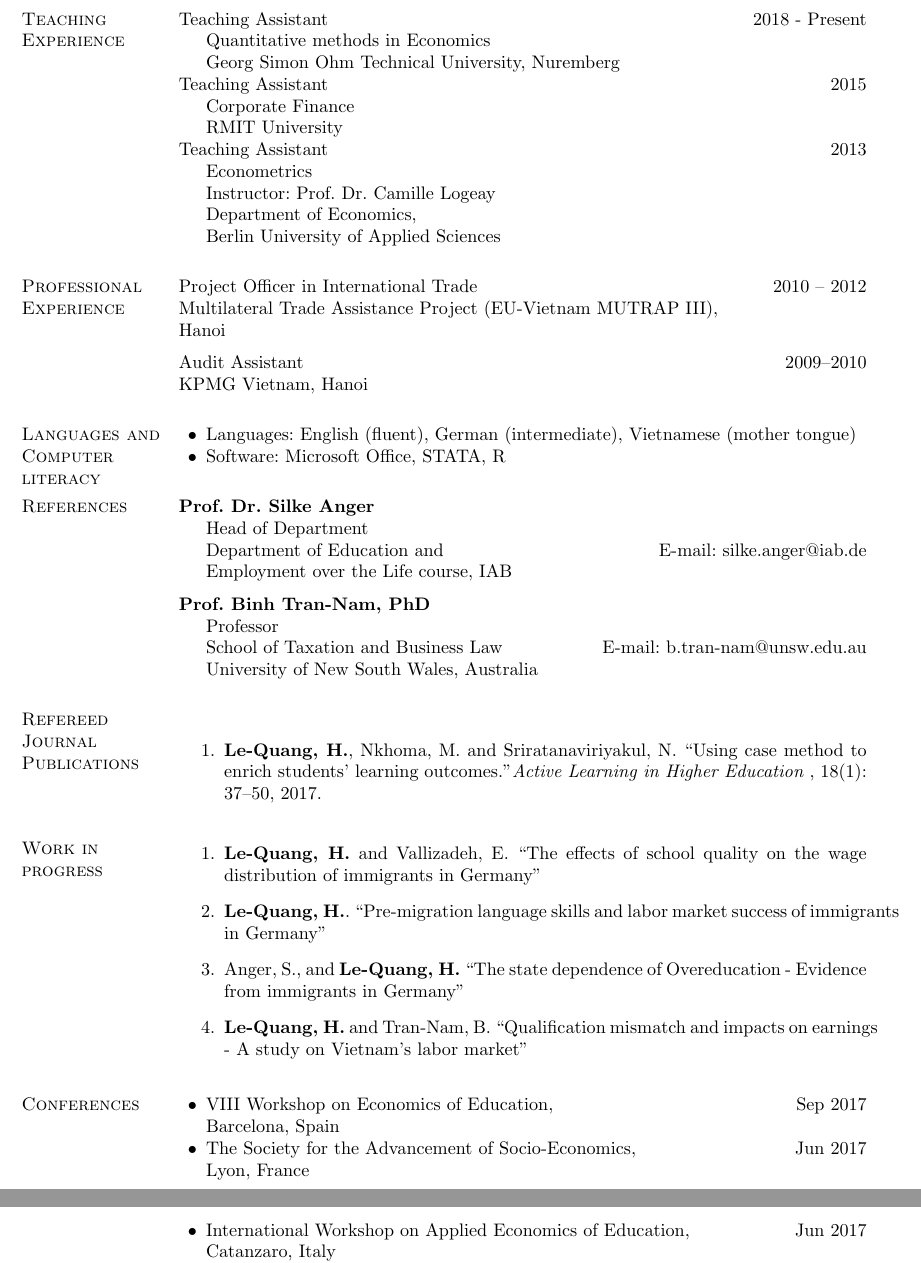
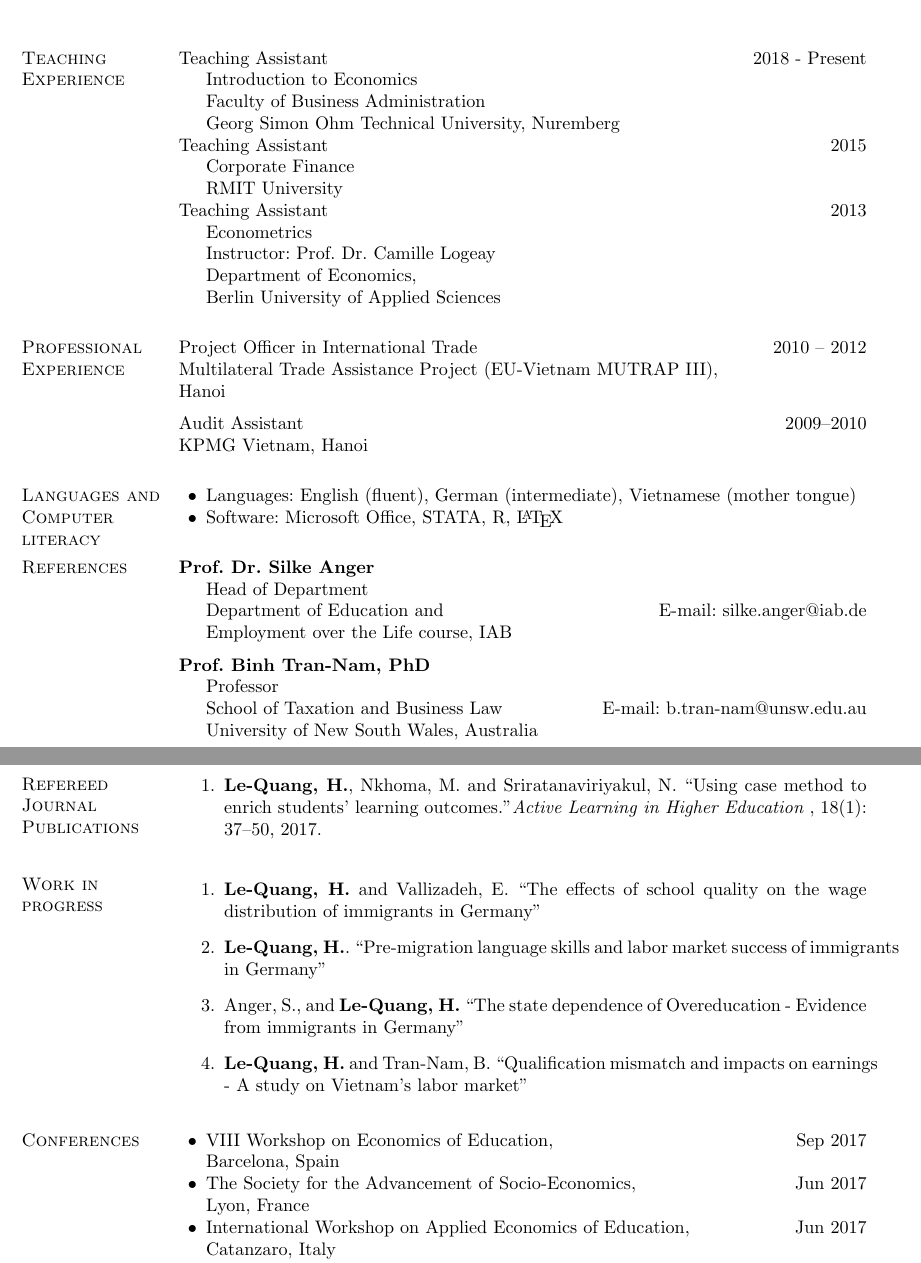
Before and after one commit to huylequangiab/BGPE-Application, a LaTeX CV (Huy_CV.tex): two parts of pages 2 and 3 of 3, joined at a grey line, cut so that both start at the same text. Compiled offline with pdfLaTeX.

Commit message:
Create Huy_CV.tex

```diff
--- a/Huy_CV.tex
+++ b/Huy_CV.tex
@@ -367,7 +367,8 @@ of the IAB and FAU Erlangen-Nuremberg
 %\textbf{Teaching Assistant} \hfill {Springs 2011--12}
 Teaching Assistant \hfill {2018 - Present}
 \begin{innerlist}
-\item[] Quantitative methods in Economics
+\item[] Introduction to Economics
+\item[] Faculty of Business Administration
 \item[] Georg Simon Ohm Technical University, Nuremberg
 \end{innerlist}
 
@@ -401,7 +402,7 @@ KPMG Vietnam, Hanoi
 
 	\begin{innerlist}
 			\item Languages: English (fluent), German (intermediate), Vietnamese (mother tongue)
-			\item Software: Microsoft Office, STATA, R
+			\item Software: Microsoft Office, STATA, R, \LaTeX
 	\end{innerlist}
 
 \section{References}
@@ -423,15 +424,21 @@ School of Taxation and Business Law \hfill{E-mail: b.tran-nam@unsw.edu.au
 University of New South Wales, Australia
 \end{innerlist}
 
+\newpage
+
 \section{Refereed Journal Publications}
-\vspace{-.1275in}\begin{bibsection}
-\item {\bf Le-Quang, H.}, Nkhoma, M. and Sriratanaviriyakul, N. ``Using case method to enrich students’ learning outcomes." \emph{Active Learning in Higher Education }, 18(1): 37--50, 2017.\end{bibsection}
+\vspace{-.1275in}
+\begin{bibsection}
+\item {\bf Le-Quang, H.}, Nkhoma, M. and Sriratanaviriyakul, N. ``Using case method to enrich students’ learning outcomes." \emph{Active Learning in Higher Education }, 18(1): 37--50, 2017.
+\end{bibsection}
 
 % Add a little space to nudge next ``Conference Publications'' marginpar% down to make room for tall ``Submitted Journal Publications''% marginpar. If there are enough submitted journal publications, this% space will not be needed (and should be removed).%\vspace{0.1in}
 
-\section{Work in progress}\vspace{-.1in}
-\begin{bibsection}%    \item Toomey, T.L., Erickson, D.J., Carlin, B.P., Lenk, K.M., {\bf Quick, H.S.}, and Harwood, E.M. ``Do neighborhood attributes moderate the relationship between alcohol establishment density and crime?"
-\item {\bf Le-Quang, H.} and Vallizadeh, E. ``The effects of school quality on the wage distribution of immigrants in Germany''    \item {\bf Le-Quang, H.}. ``Pre-migration language skills and labor market success of immigrants in Germany"
+\section{Work in progress}
+\vspace{-.1in}
+\begin{bibsection}
+\item {\bf Le-Quang, H.} and Vallizadeh, E. ``The effects of school quality on the wage distribution of immigrants in Germany''
+\item {\bf Le-Quang, H.}. ``Pre-migration language skills and labor market success of immigrants in Germany"
 \item Anger, S., and {\bf Le-Quang, H.} ``The state dependence of Overeducation - Evidence from immigrants in Germany''
 \item {\bf Le-Quang, H.} and Tran-Nam, B. ``Qualification mismatch and impacts on earnings - A study on Vietnam's labor market''
 \end{bibsection}
@@ -444,20 +451,6 @@ University of New South Wales, Australia
 \item International Conference on Migration and Welfare, \hfill May 2017 \\Rome, Italy
 \item Immigration and Regional Opportunities in Germany and Russia, \hfill Sep 2016 \\Berlin, Germany
 \end{innerlist}
-
-
-%\section{Hardware and Software Skills}
-\begin{comment}
-Computer Programming:
-%
-\begin{innerlist}
-    \item C, C$+$$+$, Java, JavaScript, NetLogo, Pascal, Perl, PHP,
-        Lisp, UNIX shell scripting (including POSIX.2), GNU make,
-        AppleScript, SQL, MySQL, \Matlab, Maple, Mathematica, and others
-\end{innerlist}
-
-\halfblankline
-\end{comment}
 
 \end{document}
 
```
